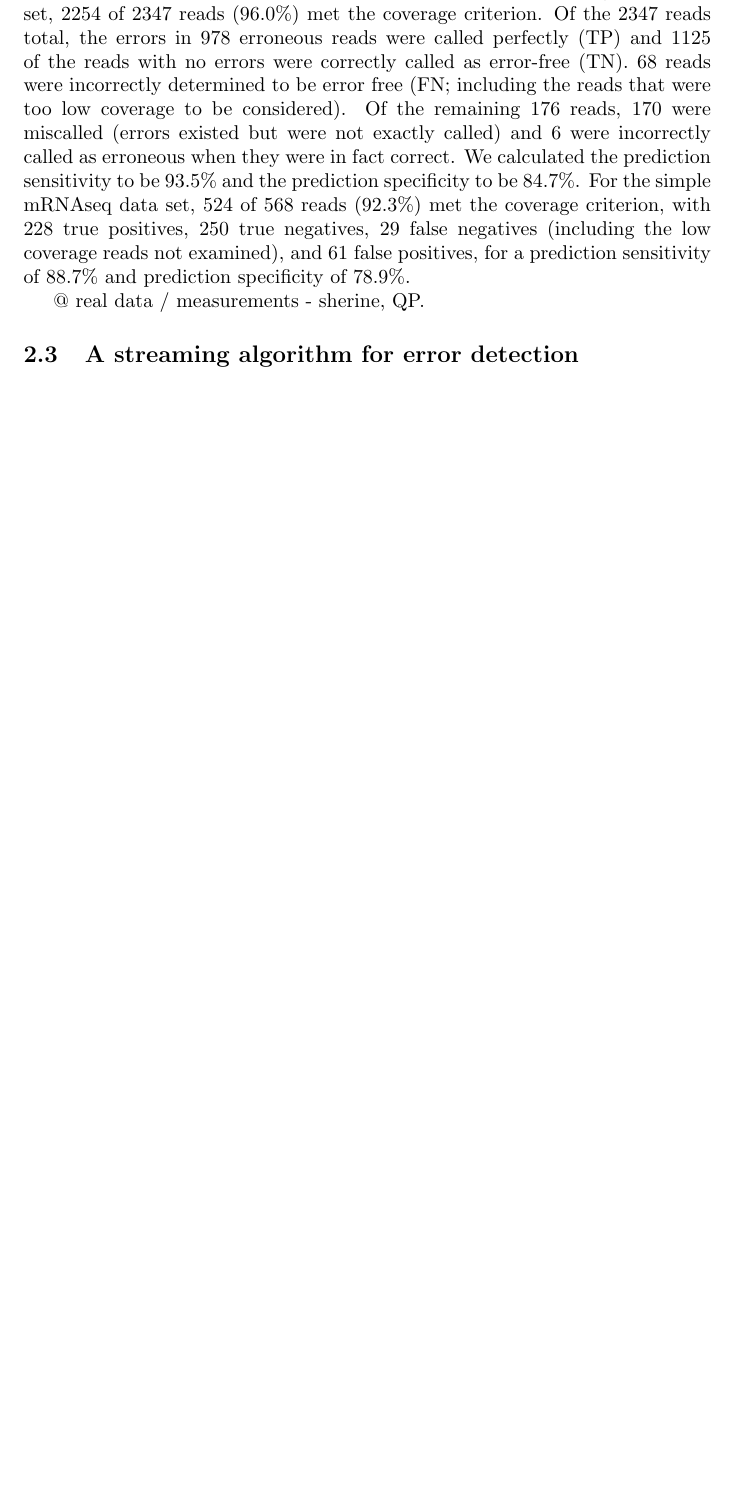
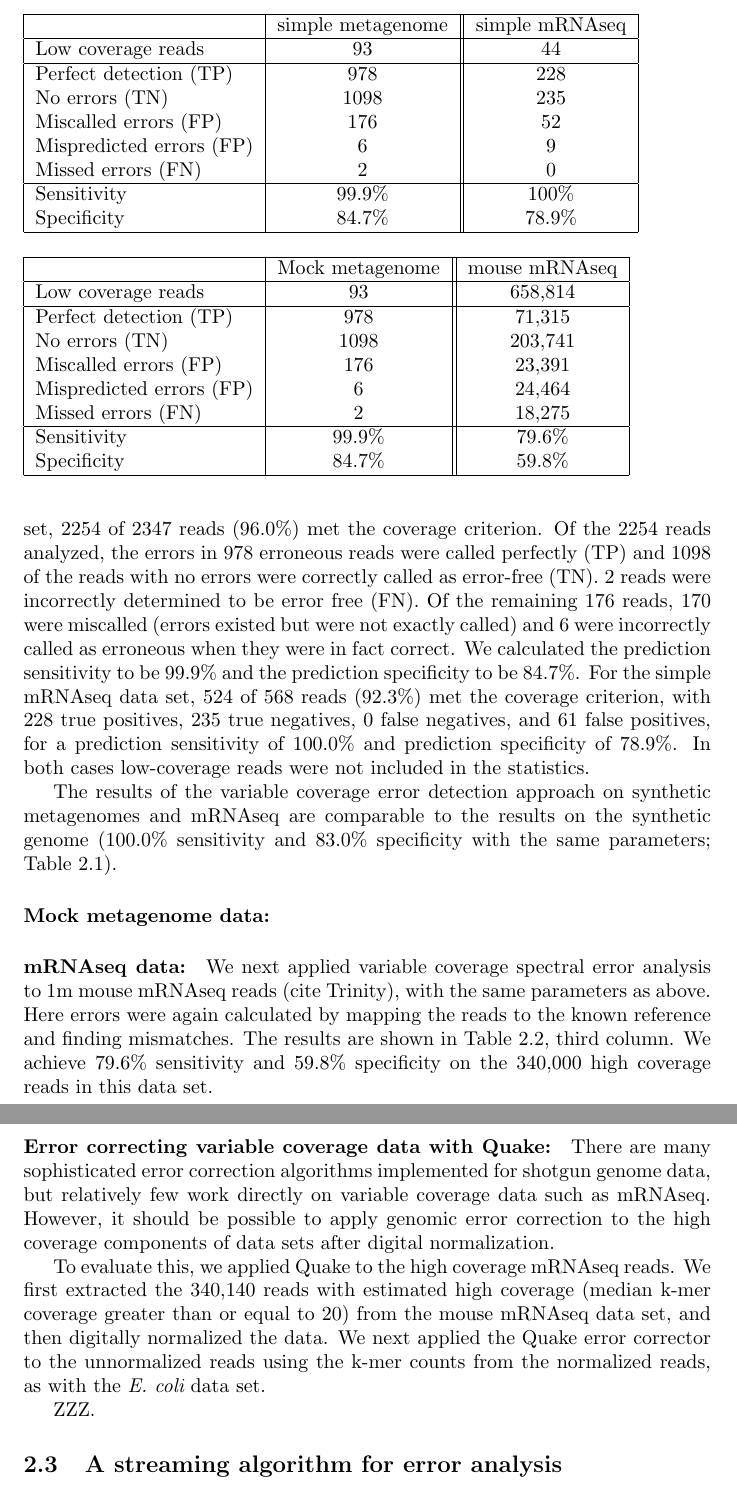
Before and after one commit to ctb/2014-streaming, a LaTeX document (paper/2014-streaming.tex): part of page 6 of 11 before the commit and two parts of pages 6 and 7 of 12 after it, the two joined at a grey line, cut at the place of the change, the shorter picture padded with empty space. Compiled offline with pdfLaTeX.

Commit message:
various updates and additions

```diff
--- a/paper/2014-streaming.tex
+++ b/paper/2014-streaming.tex
@@ -292,24 +292,98 @@ examined.
+\begin{table}
+\begin{tabular}{|l|c||c|}
+\hline
+& simple metagenome & simple mRNAseq \\
+\hline
+Low coverage reads & 93 & 44 \\
+\hline
+Perfect detection (TP) & 978 & 228 \\
+No errors (TN) & 1098 & 235 \\
+Miscalled errors (FP) & 176 & 52 \\
+Mispredicted errors (FP) & 6 & 9 \\
+Missed errors (FN) & 2 & 0 \\
+\hline
+Sensitivity & 99.9\% & 100\% \\
+Specificity & 84.7\% & 78.9\% \\
+\hline
+\end{tabular}
+\label{tab:spectra_variable}
+\end{table}
 
 The results of running error detection on the synthetic metagenome and
-mRNAseq data sets are shown in Table ZZZ. For the simple metagenome
-data set, 2254 of 2347 reads (96.0\%) met the coverage criterion.  Of
-the 2347 reads total, the errors in 978 erroneous reads were called
-perfectly (TP) and 1125 of the reads with no errors were correctly
-called as error-free (TN).  68 reads were incorrectly determined to be
-error free (FN; including the reads that were too low coverage to be
-considered).  Of the remaining 176 reads, 170 were miscalled (errors
-existed but were not exactly called) and 6 were incorrectly called as
-erroneous when they were in fact correct.  We calculated the
-prediction sensitivity to be 93.5\% and the prediction specificity to
-be 84.7\%.  For the simple mRNAseq data set, 524 of 568 reads (92.3\%)
-met the coverage criterion, with 228 true positives, 250 true
-negatives, 29 false negatives (including the low coverage reads not
-examined), and 61 false positives, for a prediction sensitivity of
-88.7\% and prediction specificity of 78.9\%.
+mRNAseq data sets are shown in Table~\ref{spectra_variable}. For the
+simple metagenome data set, 2254 of 2347 reads (96.0\%) met the
+coverage criterion.  Of the 2254 reads analyzed, the errors in 978
+erroneous reads were called perfectly (TP) and 1098 of the reads with
+no errors were correctly called as error-free (TN).  2 reads were
+incorrectly determined to be error free (FN).  Of the remaining 176
+reads, 170 were miscalled (errors existed but were not exactly called)
+and 6 were incorrectly called as erroneous when they were in fact
+correct.  We calculated the prediction sensitivity to be 99.9\% and
+the prediction specificity to be 84.7\%.  For the simple mRNAseq data
+set, 524 of 568 reads (92.3\%) met the coverage criterion, with 228
+true positives, 235 true negatives, 0 false negatives, and 61 false
+positives, for a prediction sensitivity of 100.0\% and prediction
+specificity of 78.9\%.  In both cases low-coverage reads were not
+included in the statistics.
 
-@ real data / measurements - sherine, QP.
+The results of the variable coverage error detection approach on
+synthetic metagenomes and mRNAseq are comparable to the results
+on the synthetic genome (100.0\% sensitivity and 83.0\%
+specificity with the same parameters; Table~\ref{tab:a}).
 
-\subsection{A streaming algorithm for error detection}
+% make rseq_compare2
+
+\begin{table}
+\begin{tabular}{|l|c||c|}
+\hline
+& Mock metagenome & mouse mRNAseq \\
+\hline
+Low coverage reads & 93 & 658,814 \\
+\hline
+Perfect detection (TP) & 978 & 71,315 \\
+No errors (TN) & 1098 & 203,741 \\
+Miscalled errors (FP) & 176 & 23,391 \\
+Mispredicted errors (FP) & 6 & 24,464 \\
+Missed errors (FN) & 2 & 18,275 \\
+\hline
+Sensitivity & 99.9\% & 79.6\% \\
+Specificity & 84.7\% & 59.8\% \\
+\hline
+\end{tabular}
+\label{tab:spectra_variable_real}
+\end{table}
+
+\paragraph{Mock metagenome data:}
+
+\paragraph{mRNAseq data:}
+
+We next applied variable coverage spectral error analysis to 1m mouse
+mRNAseq reads (cite Trinity), with the same parameters as above.  Here
+errors were again calculated by mapping the reads to the known
+reference and finding mismatches. The results are shown in
+Table~\ref{tab:spectra_variable_real}, third column.  We achieve
+79.6\% sensitivity and 59.8\% specificity on the 340,000 high coverage
+reads in this data set.
+
+\paragraph{Error correcting variable coverage data with Quake:}
+
+There are many sophisticated error correction algorithms implemented
+for shotgun genome data, but relatively few work directly on
+variable coverage data such as mRNAseq.  However, it should be possible
+to apply genomic error correction to the high coverage components
+of data sets after digital normalization.
+
+To evaluate this, we applied Quake to the high coverage mRNAseq
+reads.  We first extracted the 340,140 reads with estimated
+high coverage (median k-mer coverage greater than or equal to 20)
+from the mouse mRNAseq data set, and then digitally normalized the
+data.  We next applied the Quake error corrector to the unnormalized
+reads using the k-mer counts from the normalized reads, as with the
+{\em E. coli} data set.
+
+ZZZ.
+
+\subsection{A streaming algorithm for error analysis}
 
 Even with digital normalization, the spectral error detection approach
 outlined above is a 2-pass offline algorithm for any given data set -
```
Also changed, not shown: paper/2014-streaming.pdf, pipeline/Makefile, paper/2014-streaming.tex (92 more changed lines), 5 other files.
